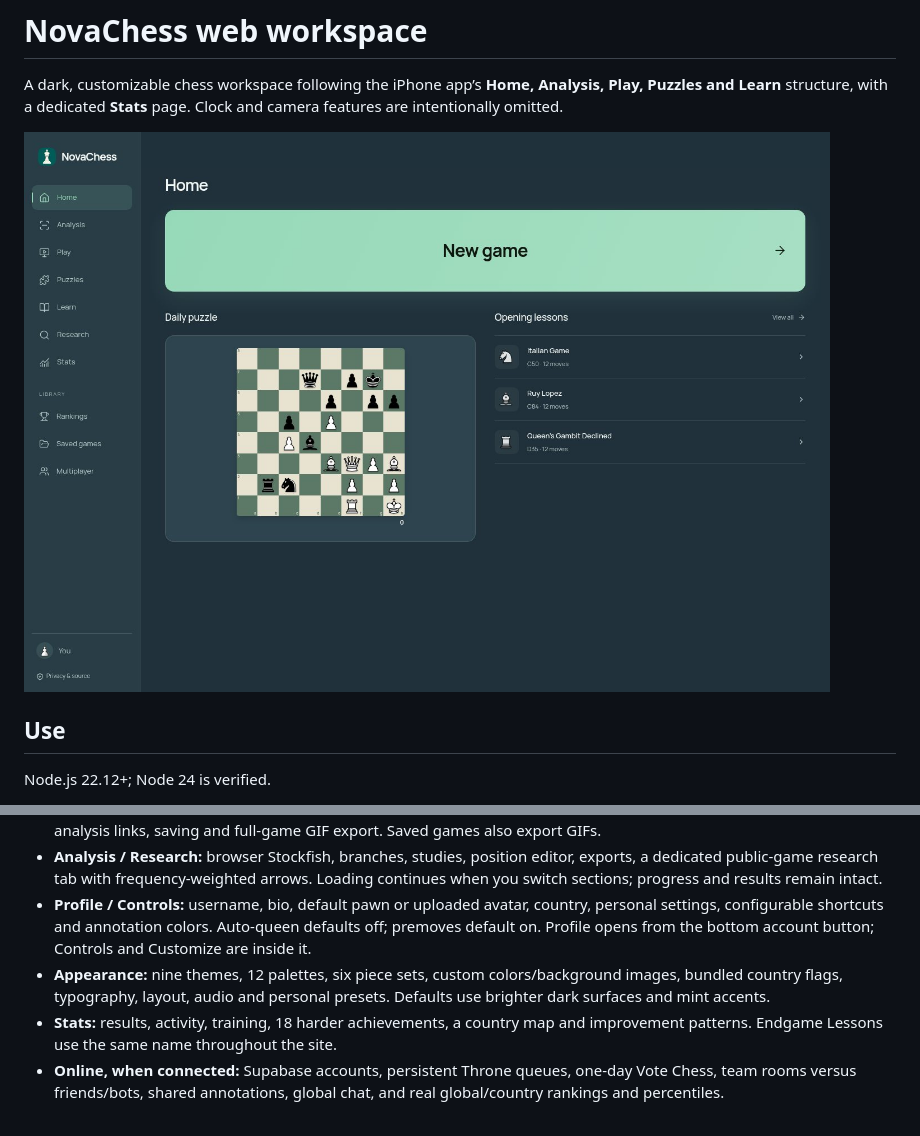
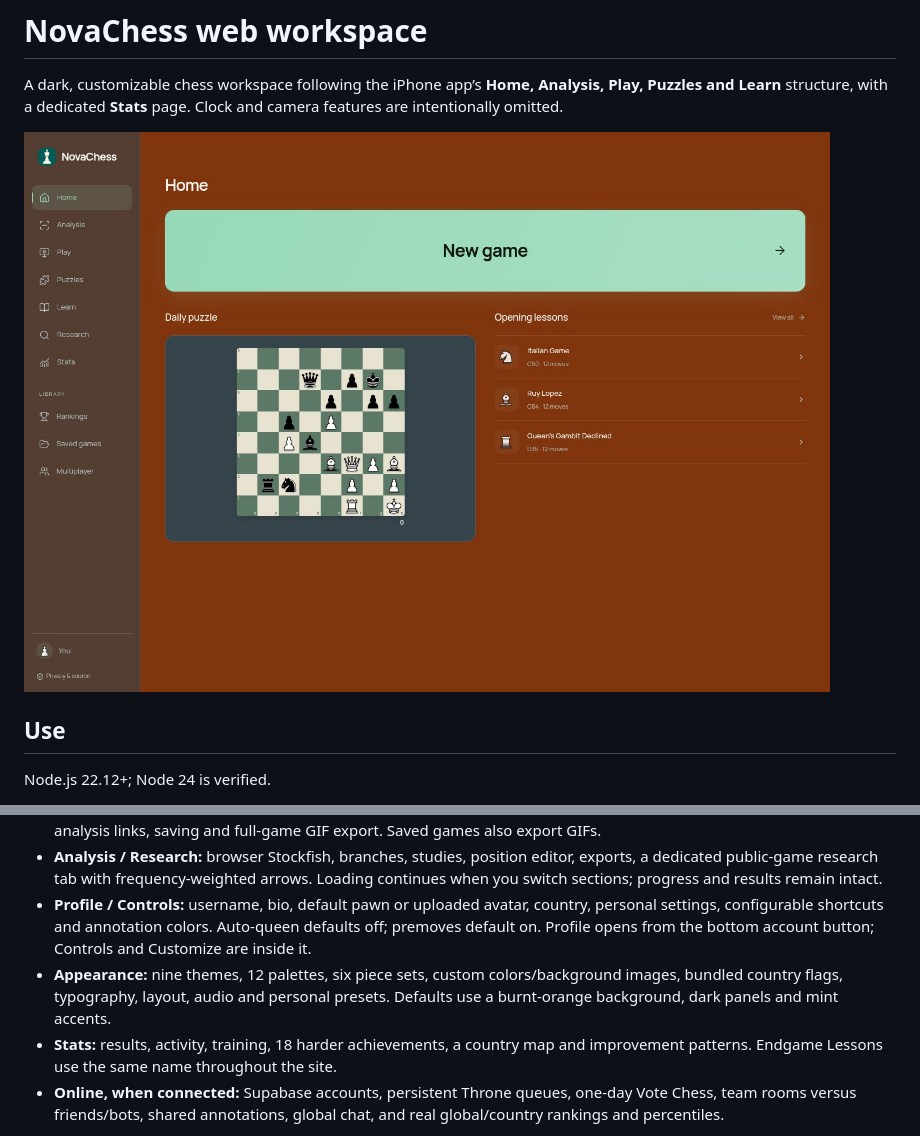
Before and after one commit to Louis2495/NovaChess_website, a Markdown page: README.md, 2 parts joined by grey strips. GitHub-like rendering; pictures changed too: docs/preview-home-desktop.jpg.

Commit message:
Use a burnt-orange default app background

```diff
--- a/README.md
+++ b/README.md
@@ -36,7 +36,7 @@ Set `CHROMIUM_PATH` to use another Chromium binary. The build creates static fil
 - **Famous games:** 12 complete annotated master games, key-moment jumps, move-by-move replay, adjustable autoplay, analysis links, saving and full-game GIF export. Saved games also export GIFs.
 - **Analysis / Research:** browser Stockfish, branches, studies, position editor, exports, a dedicated public-game research tab with frequency-weighted arrows. Loading continues when you switch sections; progress and results remain intact.
 - **Profile / Controls:** username, bio, default pawn or uploaded avatar, country, personal settings, configurable shortcuts and annotation colors. Auto-queen defaults off; premoves default on. Profile opens from the bottom account button; Controls and Customize are inside it.
-- **Appearance:** nine themes, 12 palettes, six piece sets, custom colors/background images, bundled country flags, typography, layout, audio and personal presets. Defaults use brighter dark surfaces and mint accents.
+- **Appearance:** nine themes, 12 palettes, six piece sets, custom colors/background images, bundled country flags, typography, layout, audio and personal presets. Defaults use a burnt-orange background, dark panels and mint accents.
 - **Stats:** results, activity, training, 18 harder achievements, a country map and improvement patterns. Endgame Lessons use the same name throughout the site.
 - **Online, when connected:** Supabase accounts, persistent Throne queues, one-day Vote Chess, team rooms versus friends/bots, shared annotations, global chat, and real global/country rankings and percentiles.
 
```
Also changed, not shown: docs/preview-home-mobile.jpg, 7 other files.
